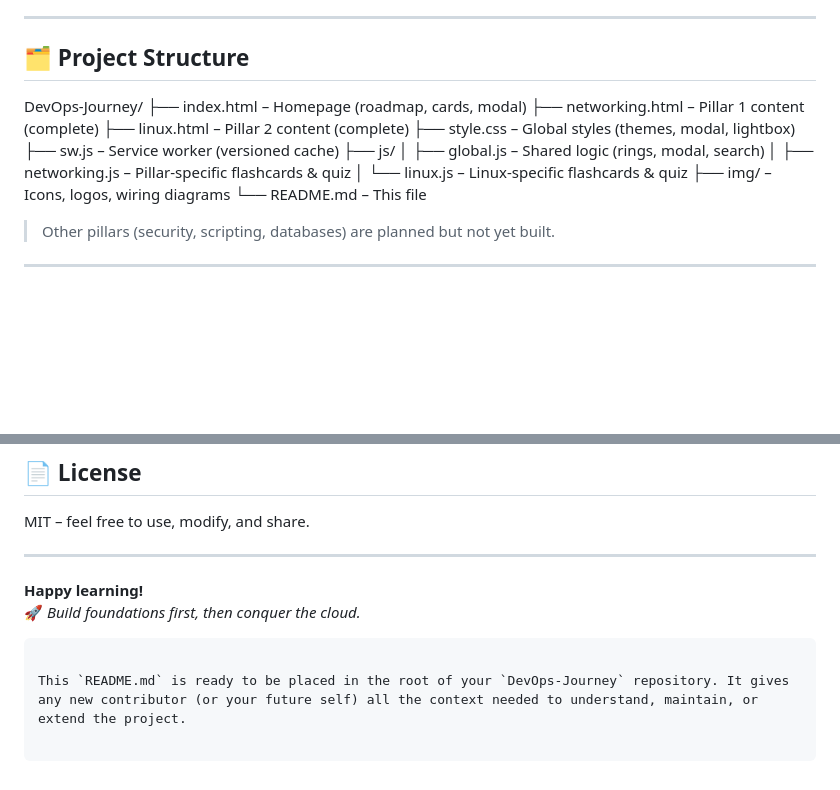
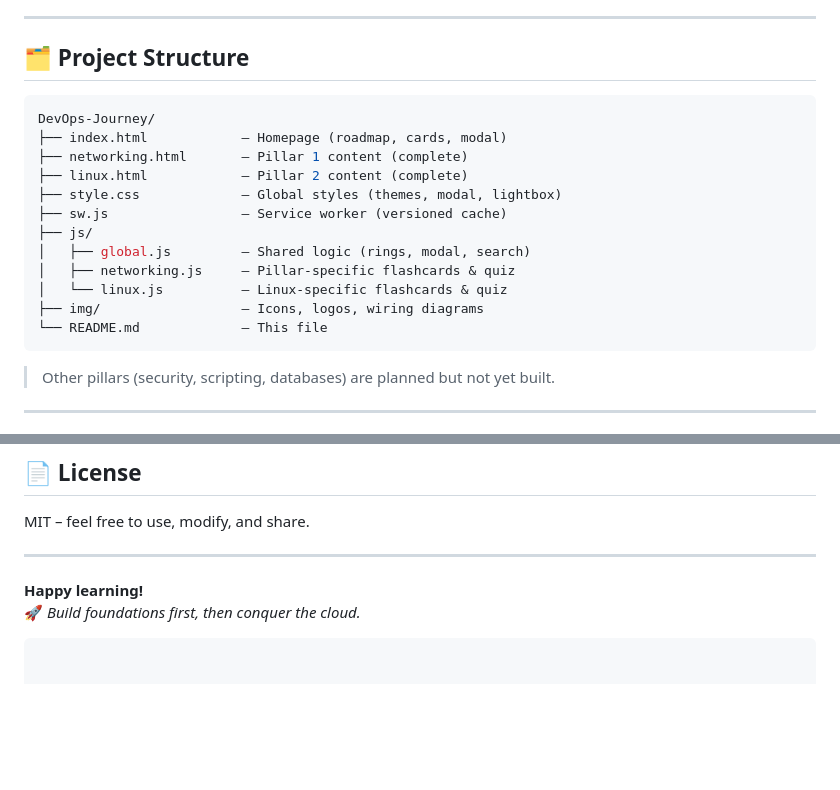
Before and after one commit to K-Mash24/DevOps-Journey, a Markdown page: README.md, 2 parts joined by grey strips. Drawn GitHub-style; blank space fills up the shorter version.

Commit message:
Revise project structure in README.md
Updated project structure section with detailed file descriptions.

````diff
--- a/README.md
+++ b/README.md
@@ -36,7 +36,7 @@ This project is a **structured, self‑paced study roadmap** that builds genuine
 
 ## 🗂️ Project Structure
 
-
+```bash
 DevOps-Journey/
 ├── index.html            – Homepage (roadmap, cards, modal)
 ├── networking.html       – Pillar 1 content (complete)
@@ -49,7 +49,7 @@ DevOps-Journey/
 │   └── linux.js          – Linux‑specific flashcards & quiz
 ├── img/                  – Icons, logos, wiring diagrams
 └── README.md             – This file
-
+```
 
 > Other pillars (security, scripting, databases) are planned but not yet built.
 
@@ -218,5 +218,3 @@ MIT – feel free to use, modify, and share.
 **Happy learning!**
 🚀 *Build foundations first, then conquer the cloud.*
 ```
-
-This `README.md` is ready to be placed in the root of your `DevOps-Journey` repository. It gives any new contributor (or your future self) all the context needed to understand, maintain, or extend the project.
````
